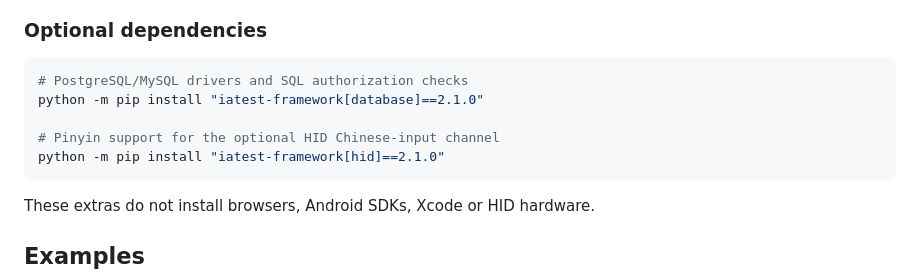
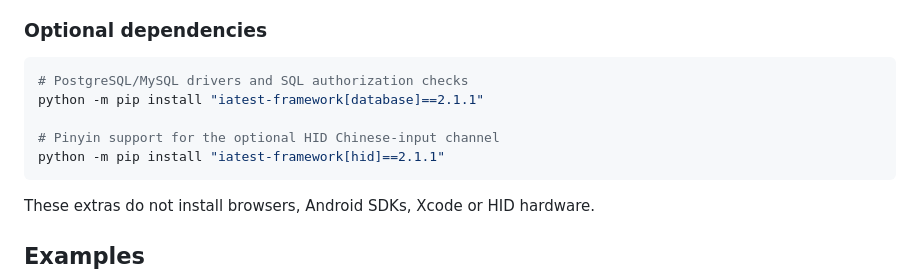
Before and after one commit to hinayoung23/IATest, a Markdown page: README.md, the part around one of its changes. GitHub-like rendering.

Commit message:
Fix README release references and refresh PyPI badge

````diff
--- a/README.md
+++ b/README.md
@@ -118,10 +118,10 @@ Platform support has specific boundaries. Safari uses an explicit navigation-onl
 
 ```sh
 # PostgreSQL/MySQL drivers and SQL authorization checks
-python -m pip install "iatest-framework[database]==2.1.0"
+python -m pip install "iatest-framework[database]==2.1.1"
 
 # Pinyin support for the optional HID Chinese-input channel
-python -m pip install "iatest-framework[hid]==2.1.0"
+python -m pip install "iatest-framework[hid]==2.1.1"
 ```
 
 These extras do not install browsers, Android SDKs, Xcode or HID hardware.
````
Also changed, not shown: other parts of README.md (+2 -2 lines), README.zh-CN.md (+4 -4 lines).
